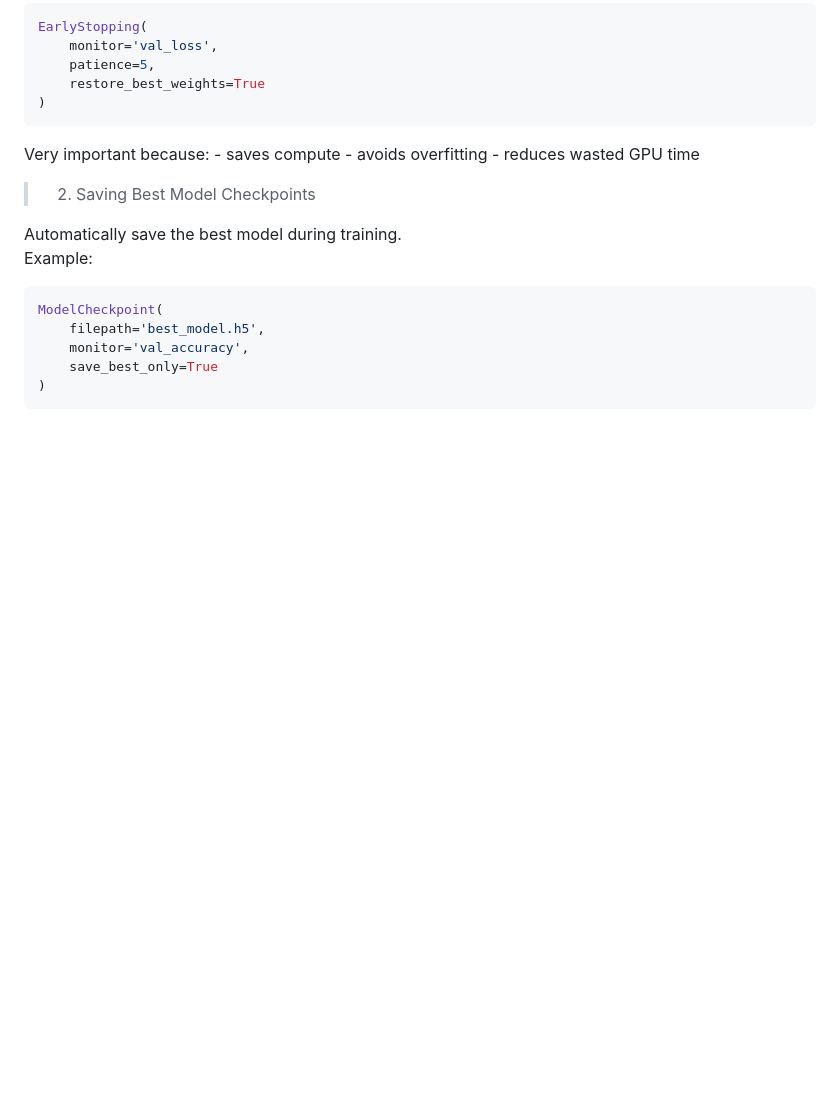
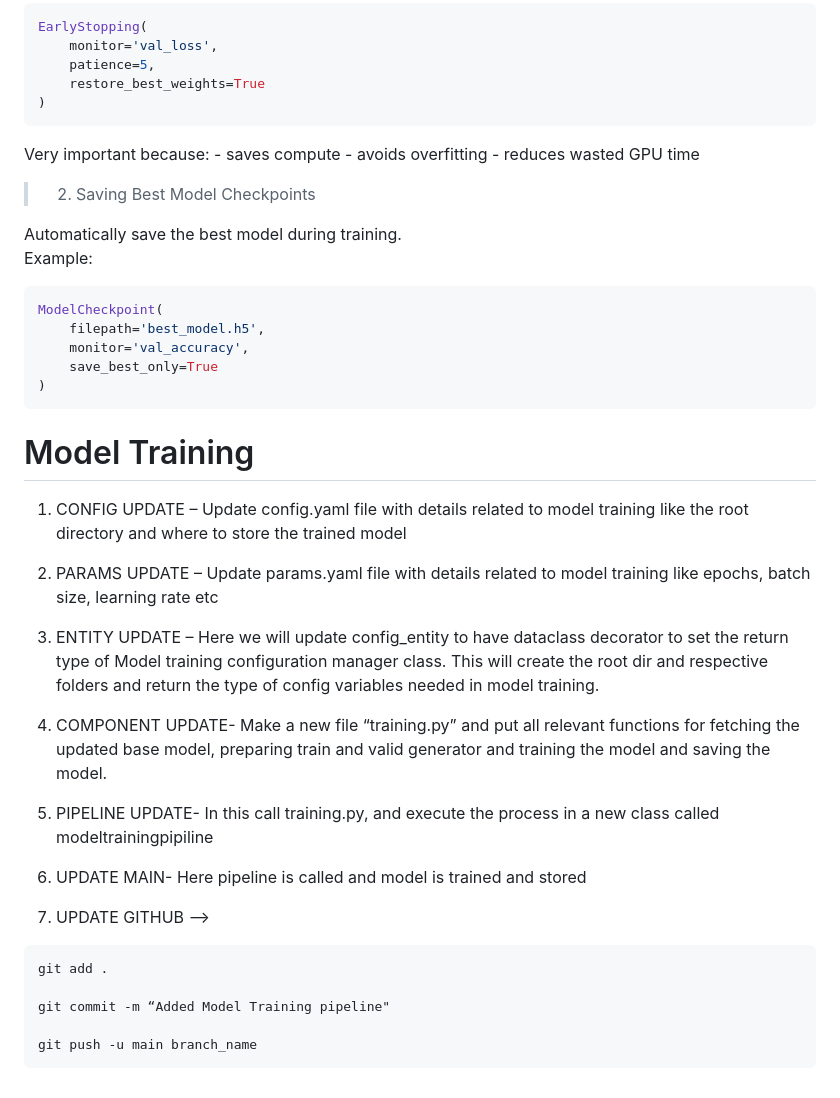
Before and after one commit to megha-singh30/deeplearning_MLOps_DVC, a Markdown page: README.md, the part around the change. Drawn GitHub-style; blank space fills up the shorter version.

Commit message:
Updated Readme.md for Model Training

````diff
--- a/README.md
+++ b/README.md
@@ -192,3 +192,31 @@ ModelCheckpoint(
     save_best_only=True
 )
 ```
+
+# Model Training
+1. CONFIG UPDATE –
+Update config.yaml file with details related to model training like the root directory and where to store the trained model
+
+2. PARAMS UPDATE –
+Update params.yaml file with details related to model training like epochs, batch size, learning rate etc
+
+3. ENTITY UPDATE –
+Here we will update config_entity to have dataclass decorator to set the return type of Model training configuration manager class. This will create the root dir and respective folders and return the type of config variables needed in model training.
+
+4. COMPONENT UPDATE-
+Make a new file “training.py” and put all relevant functions for fetching the updated base model, preparing train and valid generator and training the model and saving the model.
+
+5. PIPELINE UPDATE-
+In this call training.py, and execute the process in a new class called modeltrainingpipiline
+
+6. UPDATE MAIN-
+Here pipeline is called and model is trained and stored
+
+7. UPDATE GITHUB -->
+```bash
+git add .
+
+git commit -m “Added Model Training pipeline"
+
+git push -u main branch_name
+```
````
